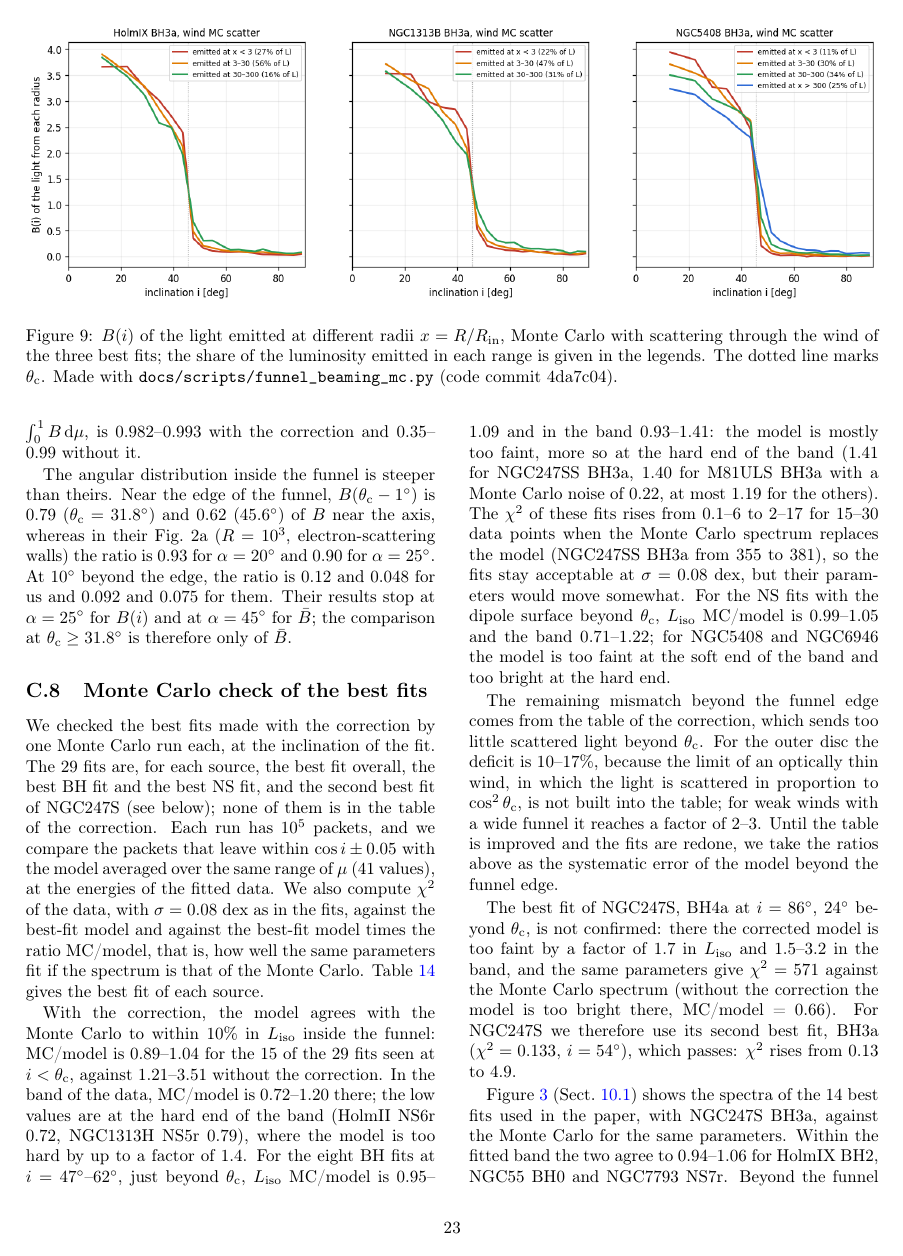
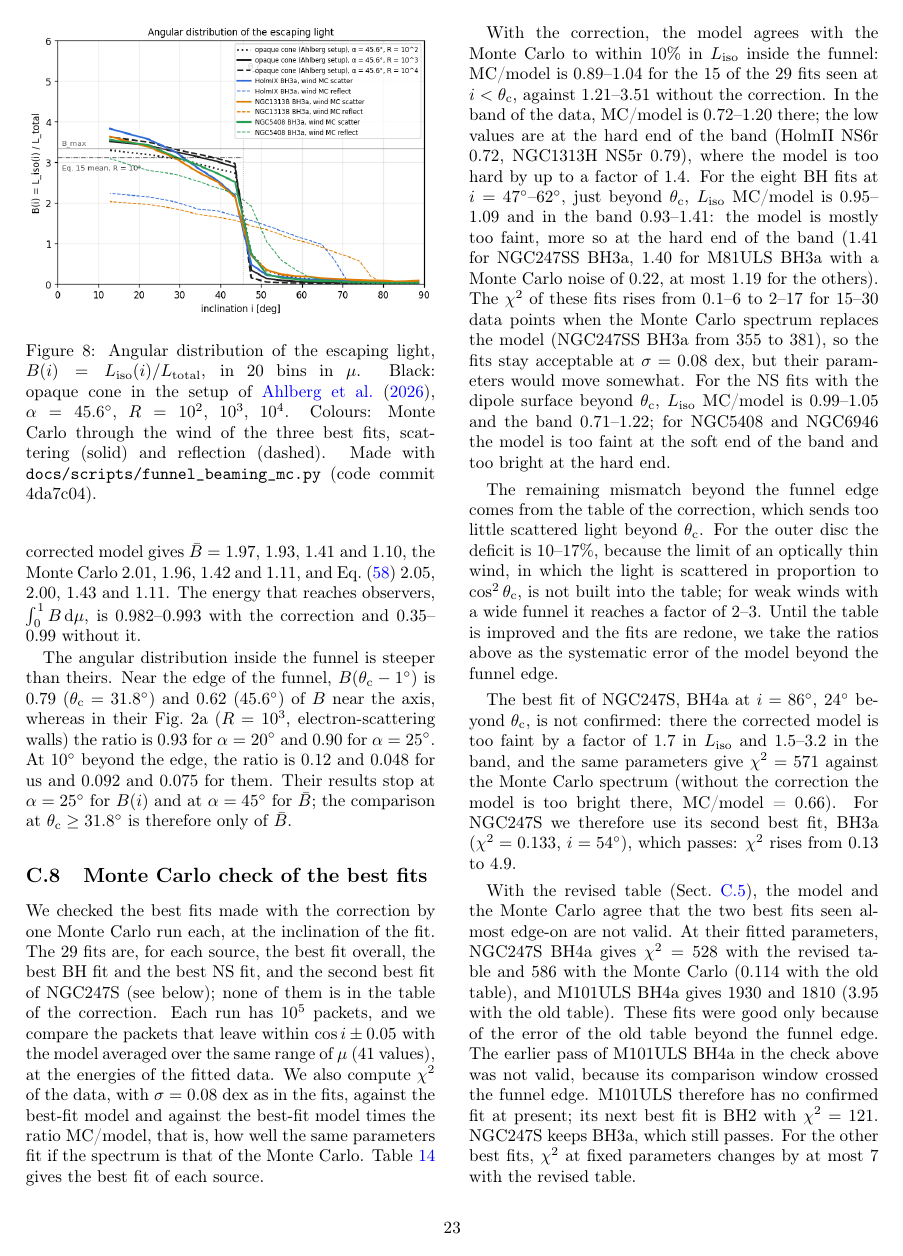
Before and after one commit to gvlipunova/ULXspectra_paper, a LaTeX paper (main.tex, which reads sections/A3_monte_carlo.tex): page 23 of 28 before the commit and page 23 of 29 after it. Compiled offline with pdfLaTeX.

Commit message:
Revised transfer-correction table (C26): App. C status, best fits NGC247S/M101ULS BH4a rejected, Table 6 marks and the 'very strong' rule
Co-Authored-By: Claude Opus 5.5 <noreply@anthropic.com>
Claude-Session: https://claude.ai/code/session_01GSBnE1acYsMz7KeoiGdHWw

```diff
--- a/sections/A3_monte_carlo.tex
+++ b/sections/A3_monte_carlo.tex
@@ -214,3 +214,5 @@ NS best fits (NS1a, NS2, NS3a, NS4a, NS5, NS5a, NS6, NS7) of 9 sources, $\omf =
 % source: transfer_correction_results.md sect. 3 (5 sources: HolmIX, NGC1313B, NGC5408, NGC247SS, NGC6946;
 %         the dipole classes from the 10 dip = 1 runs among the 31); commit 2272e8a
 \end{table*}
+
+\paragraph{The revised table.}
@@ -555,3 +560,10 @@ The best fit of NGC247S, BH4a at $i = 86^\circ$, $24^\circ$ beyond $\theta_{\rm
 For NGC247S we therefore use its second best fit, BH3a ($\chi^2 = 0.133$, $i = 54^\circ$), which passes: $\chi^2$ rises from 0.13 to 4.9.
 % source: transfer_correction_results.md sect. 6, bullet 3; author 2026-11-18 ("Use NGC247S BH3a instead")
 
+With the revised table (Sect.~\ref{app:mc:table}), the model and the Monte Carlo agree that the two best fits seen almost edge-on are not valid.
+At their fitted parameters, NGC247S BH4a gives $\chi^2 = 528$ with the revised table and 586 with the Monte Carlo (0.114 with the old table), and M101ULS BH4a gives 1930 and 1810 (3.95 with the old table).
+These fits were good only because of the error of the old table beyond the funnel edge.
+The earlier pass of M101ULS BH4a in the check above was not valid, because its comparison window crossed the funnel edge.
+M101ULS therefore has no confirmed fit at present; its next best fit is BH2 with $\chi^2 = 121$.
+NGC247S keeps BH3a, which still passes.
+For the other best fits, $\chi^2$ at fixed parameters changes by at most 7 with the revised table.
```
Also changed, not shown: sections/10_results.tex (+5 -1 lines), sections/A3_monte_carlo.tex (21 more changed lines).
